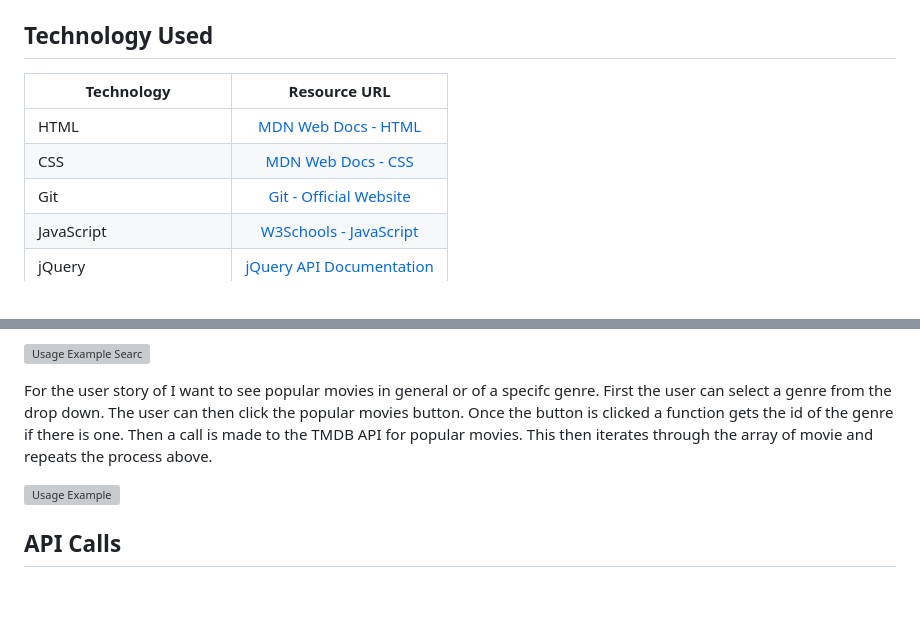
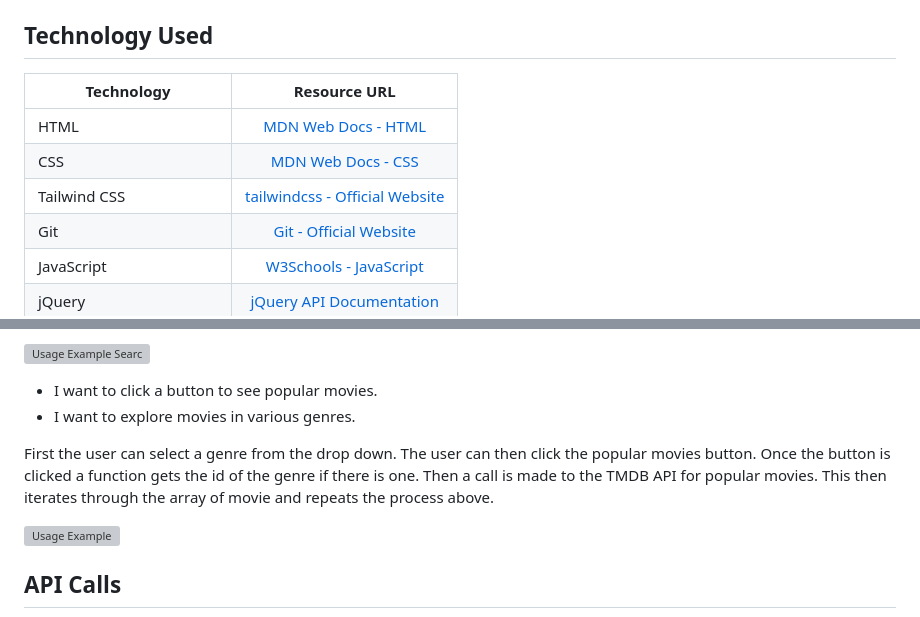
Before and after one commit to jamessahunter/project-1, a Markdown page: README.md, 2 parts joined by grey strips. GitHub-like rendering; blank space fills up the shorter version; grey boxes are pictures that could not be loaded.

```diff
--- a/README.md
+++ b/README.md
@@ -5,10 +5,11 @@
 
 ## Technology Used
 
-| Technology         | Resource URL                                      |
+| Technology         | Resource URL                                    |
 | -------------------|:-----------------------------------------------:|
 | HTML               | [MDN Web Docs - HTML](https://developer.mozilla.org/en-US/docs/Web/HTML) |
 | CSS                | [MDN Web Docs - CSS](https://developer.mozilla.org/en-US/docs/Web/CSS) |
+| Tailwind CSS       | [tailwindcss - Official Website](https://tailwindcss.com) |
 | Git                | [Git - Official Website](https://git-scm.com/) |
 | JavaScript         | [W3Schools - JavaScript](https://www.w3schools.com/js/default.asp) |
 | jQuery             | [jQuery API Documentation](https://api.jquery.com/) |
@@ -107,7 +113,10 @@ For the user story of I want to search for and review side-by-side my desired ca
 
 ![Usage Example Searc](/assets/images/gifs/What%20to%20Watch%20Search.gif)
 
-For the user story of I want to see popular movies in general or of a specifc genre. First the user can select a genre from the drop down. The user can then click the popular movies button. Once the button is clicked a function gets the id of the genre if there is one. Then a call is made to the TMDB API for popular movies. This then iterates through the array of movie and repeats the process above.
+- I want to click a button to see popular movies.
+- I want to explore movies in various genres.
+
+First the user can select a genre from the drop down. The user can then click the popular movies button. Once the button is clicked a function gets the id of the genre if there is one. Then a call is made to the TMDB API for popular movies. This then iterates through the array of movie and repeats the process above.
 
 ![Usage Example](/assets/images/gifs/What%20to%20Watch%20popular.gif)
 
```
Also changed, not shown: other parts of README.md (+31 -26 lines).
